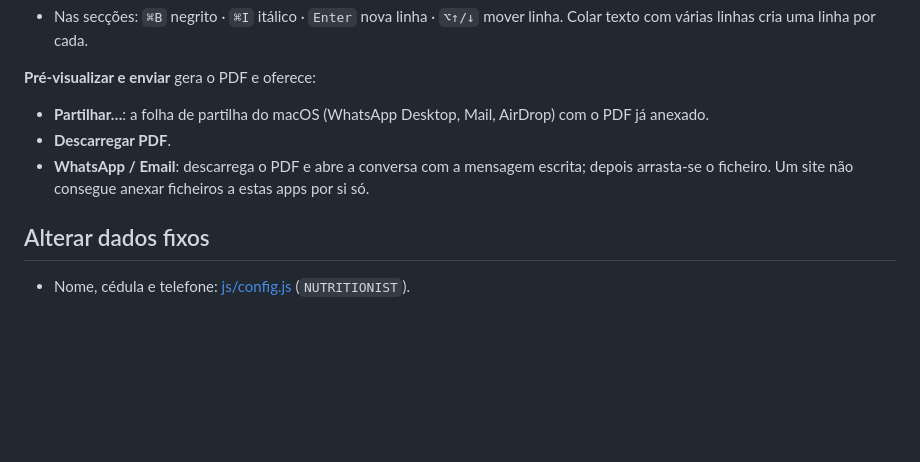
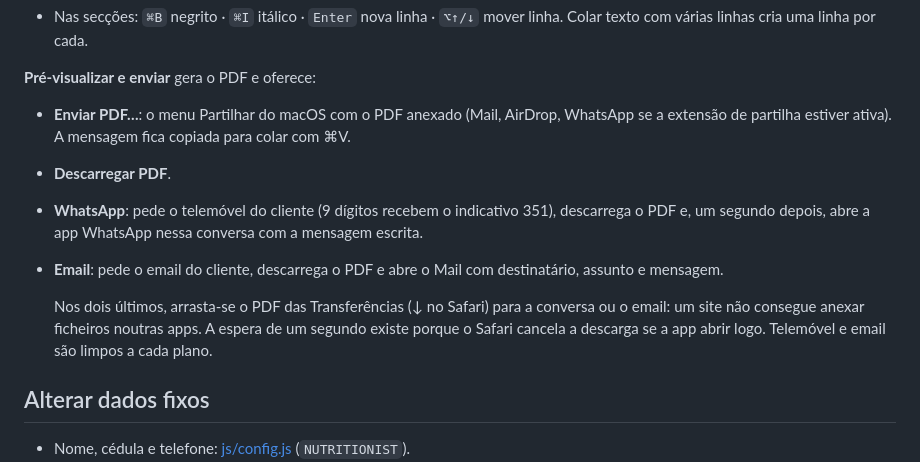
Before and after one commit to TiagoAPRibeiro/plano-alimentar, a Markdown page: README.md, the part around the change. GitHub-like rendering; blank space fills up the shorter version.

Commit message:
README: descrever o envio atual (WhatsApp e email)
Co-Authored-By: Claude Opus 5.5 <noreply@anthropic.com>

```diff
--- a/README.md
+++ b/README.md
@@ -24,10 +24,16 @@ Editor de planos alimentares que gera um PDF limpo e profissional, para enviar p
   Colar texto com várias linhas cria uma linha por cada.
 
 **Pré-visualizar e enviar** gera o PDF e oferece:
-- **Partilhar…**: a folha de partilha do macOS (WhatsApp Desktop, Mail, AirDrop) com o PDF já anexado.
+- **Enviar PDF…**: o menu Partilhar do macOS com o PDF anexado (Mail, AirDrop, WhatsApp se a extensão
+  de partilha estiver ativa). A mensagem fica copiada para colar com ⌘V.
 - **Descarregar PDF**.
-- **WhatsApp / Email**: descarrega o PDF e abre a conversa com a mensagem escrita; depois arrasta-se o ficheiro.
-  Um site não consegue anexar ficheiros a estas apps por si só.
+- **WhatsApp**: pede o telemóvel do cliente (9 dígitos recebem o indicativo 351), descarrega o PDF e,
+  um segundo depois, abre a app WhatsApp nessa conversa com a mensagem escrita.
+- **Email**: pede o email do cliente, descarrega o PDF e abre o Mail com destinatário, assunto e mensagem.
+
+  Nos dois últimos, arrasta-se o PDF das Transferências (↓ no Safari) para a conversa ou o email:
+  um site não consegue anexar ficheiros noutras apps. A espera de um segundo existe porque o Safari
+  cancela a descarga se a app abrir logo. Telemóvel e email são limpos a cada plano.
 
 ## Alterar dados fixos
 
```
